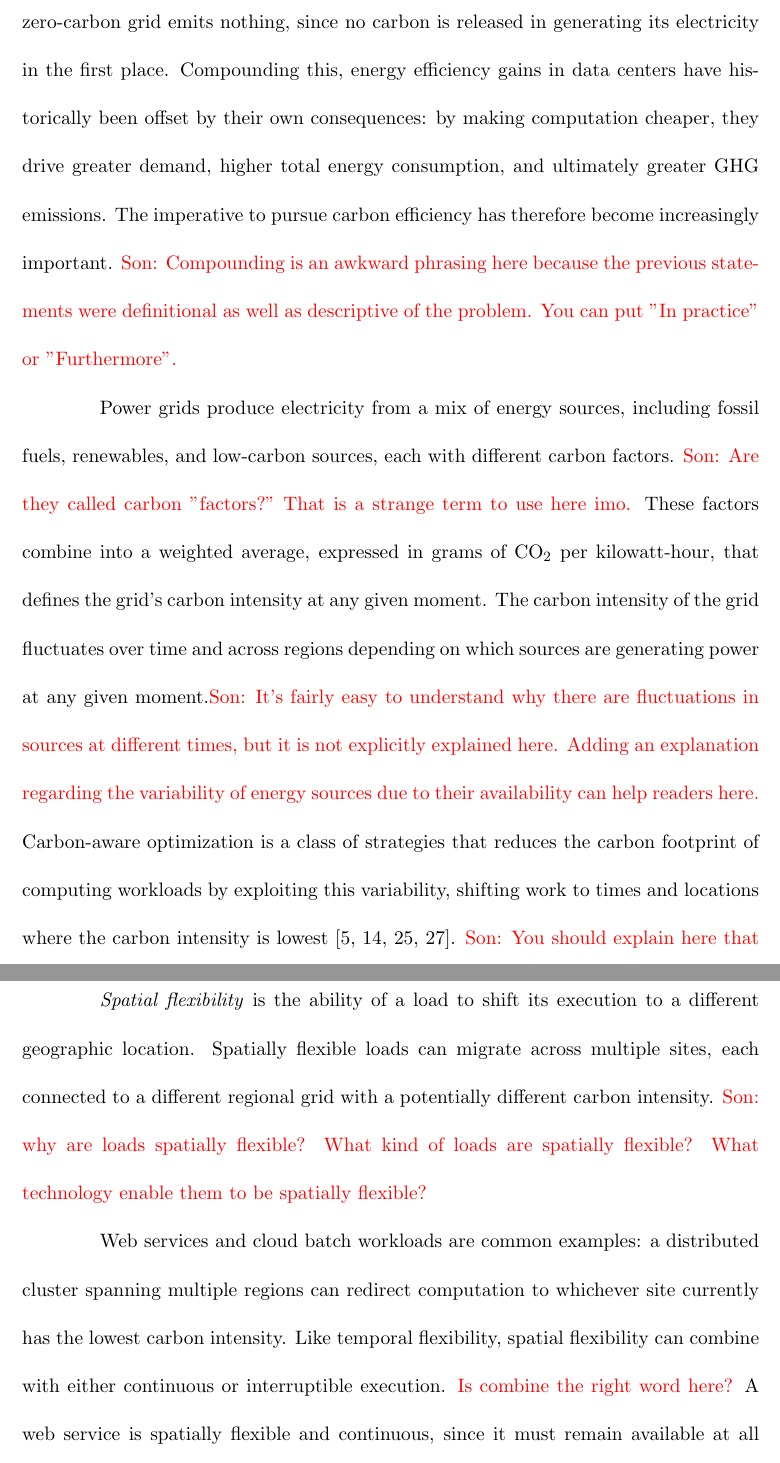
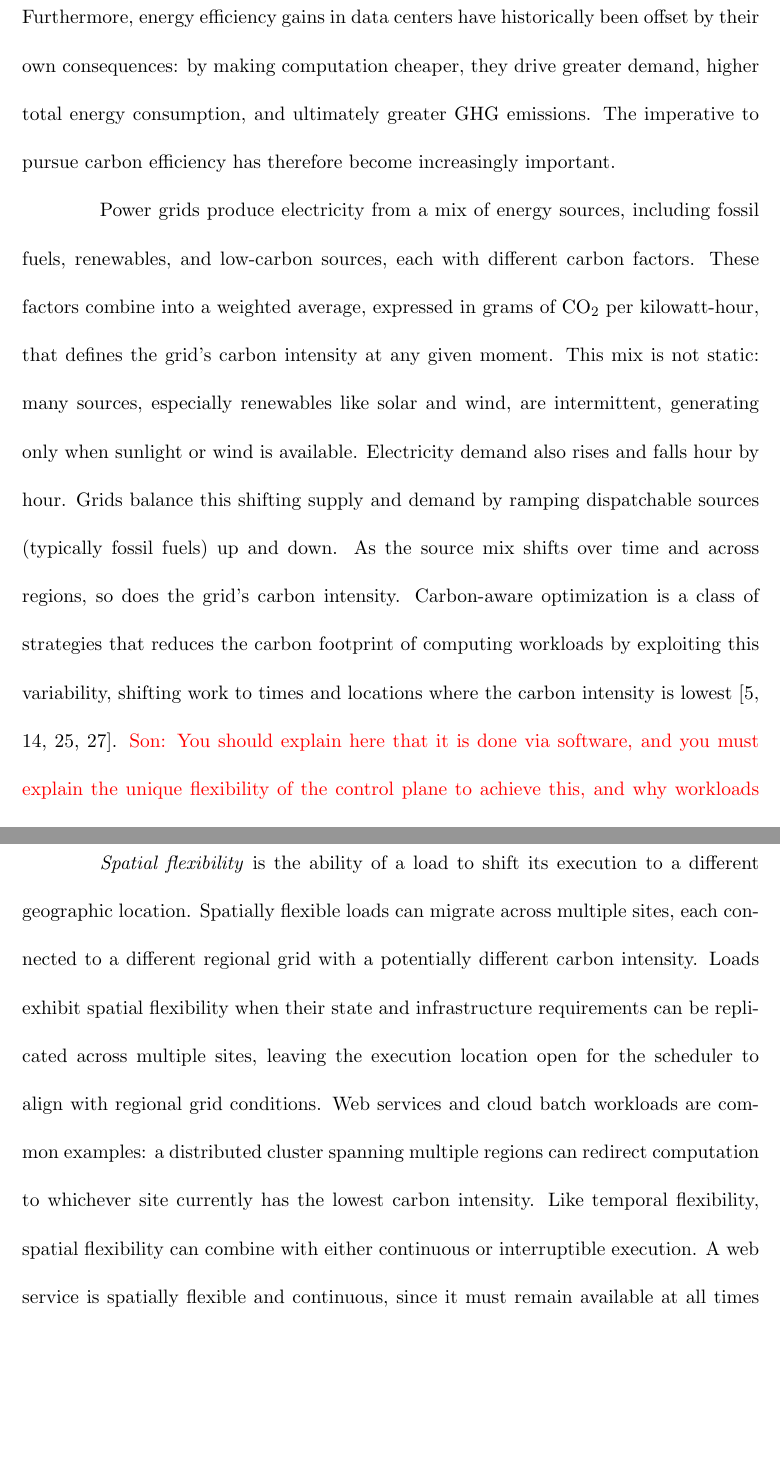
Before and after one commit to mathewNJoseph/ucsc-masters-thesis, a LaTeX thesis (report.tex, which reads background.tex, introduction.tex): two parts of pages 12 and 25 of 80, joined at a grey line, cut at the place of the change, the shorter picture padded with empty space. Compiled offline with pdfLaTeX; a LaTeX package or settings file that is missing is left out.

Commit message:
addressing Sons comments

```diff
--- a/background.tex
+++ b/background.tex
@@ -180,10 +181,9 @@ EV charging is a canonical example: a vehicle must receive a target charge by a
 
 \textit{Spatial flexibility} is the ability of a load to shift its execution to a different geographic location.
 Spatially flexible loads can migrate across multiple sites, each connected to a different regional grid with a potentially different carbon intensity.
-\red{Son: why are loads spatially flexible? What kind of loads are spatially flexible? What technology enable them to be spatially flexible?}
-
+Loads exhibit spatial flexibility when their state and infrastructure requirements can be replicated across multiple sites, leaving the execution location open for the scheduler to align with regional grid conditions.
 Web services and cloud batch workloads are common examples: a distributed cluster spanning multiple regions can redirect computation to whichever site currently has the lowest carbon intensity.
-Like temporal flexibility, spatial flexibility can combine with either continuous or interruptible execution. \red{Is combine the right word here?}
+Like temporal flexibility, spatial flexibility can combine with either continuous or interruptible execution.
 A web service is spatially flexible and continuous, since it must remain available at all times but can migrate with minimal disruption.
 A batch job may be both temporally and spatially flexible, allowing it to wait for a cleaner time as well as migrate to a cleaner region.
 
--- a/introduction.tex
+++ b/introduction.tex
@@ -14,11 +14,14 @@ For the environment, what ultimately matters is not the amount of electricity co
 This motivates a shift in focus from energy efficiency to carbon efficiency: energy efficiency measures useful work per unit of energy consumed (e.g., Joules), whereas carbon efficiency measures useful work per unit of GHG emitted (e.g., kg of CO\textsubscript{2}e).
 Critically, high energy efficiency does not imply high carbon efficiency.
 A highly energy-efficient workload running on a carbon-intensive grid still produces substantial carbon emissions, because every unit of energy it consumes is generated with high emissions regardless of how efficiently it is used. Conversely, a highly energy-inefficient workload running on a zero-carbon grid emits nothing, since no carbon is released in generating its electricity in the first place.
-Compounding this, energy efficiency gains in data centers have historically been offset by their own consequences: by making computation cheaper, they drive greater demand, higher total energy consumption, and ultimately greater GHG emissions. The imperative to pursue carbon efficiency has therefore become increasingly important. \red{Son: Compounding is an awkward phrasing here because the previous statements were definitional as well as descriptive of the problem. You can put "In practice" or "Furthermore".}
+Furthermore, energy efficiency gains in data centers have historically been offset by their own consequences: by making computation cheaper, they drive greater demand, higher total energy consumption, and ultimately greater GHG emissions. The imperative to pursue carbon efficiency has therefore become increasingly important.
 
-Power grids produce electricity from a mix of energy sources, including fossil fuels, renewables, and low-carbon sources, each with different carbon factors. \red{Son: Are they called carbon "factors?" That is a strange term to use here imo.}
+Power grids produce electricity from a mix of energy sources, including fossil fuels, renewables, and low-carbon sources, each with different carbon factors.
 These factors combine into a weighted average, expressed in grams of CO\textsubscript{2} per kilowatt-hour, that defines the grid's carbon intensity at any given moment.
-The carbon intensity of the grid fluctuates over time and across regions depending on which sources are generating power at any given moment.\red{Son: It's fairly easy to understand why there are fluctuations in sources at different times, but it is not explicitly explained here. Adding an explanation regarding the variability of energy sources due to their availability can help readers here.}
+This mix is not static: many sources, especially renewables like solar and wind, are intermittent, generating only when sunlight or wind is available.
+Electricity demand also rises and falls hour by hour.
+Grids balance this shifting supply and demand by ramping dispatchable sources (typically fossil fuels) up and down.
+As the source mix shifts over time and across regions, so does the grid's carbon intensity.
 Carbon-aware optimization is a class of strategies that reduces the carbon footprint of computing workloads by exploiting this variability, shifting work to times and locations where the carbon intensity is lowest~\cite{google_data_center_work_harder,gsteiger_caribou_2024,souza_casper_2023,sukprasert_limitations_2024}. \red{Son: You should explain here that it is done via software, and you must explain the unique flexibility of the control plane to achieve this, and why workloads can be shifted in the first place. Here your sentence claims you are exploiting energy variability, but you are not explaining how you can exploit the flexibility of software to do the shifting. }
 Two principal strategies exist: (i) \textit{temporal shifting} and (ii) \textit{spatial shifting}. Temporal shifting defers or interrupts a workload so it runs during periods of lower carbon intensity. Spatial shifting migrates a workload to a region with a cleaner grid.
 The applicability of these strategies depends on the nature of the workload: a continuous workload must execute uninterrupted once started, while an interruptible workload can be paused and resumed without affecting its outcome.
```
Also changed, not shown: method.tex (+1 -1 lines), background.tex (14 more changed lines), introduction.tex (6 more changed lines).
